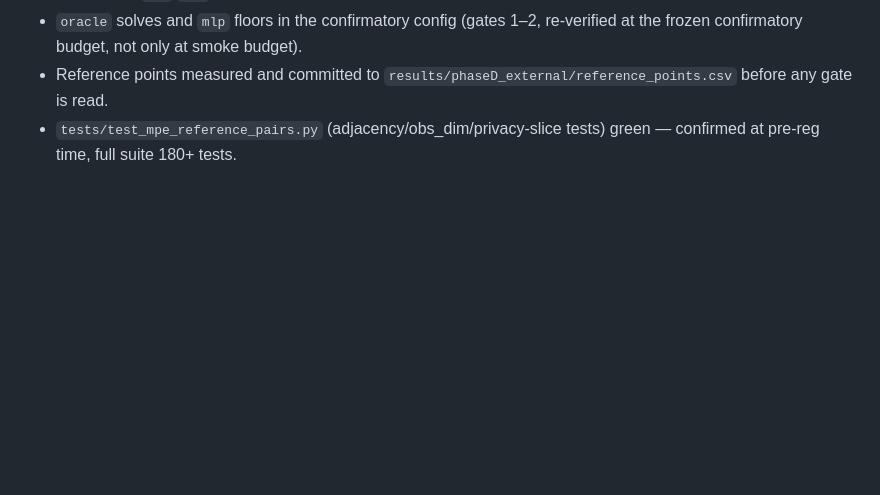
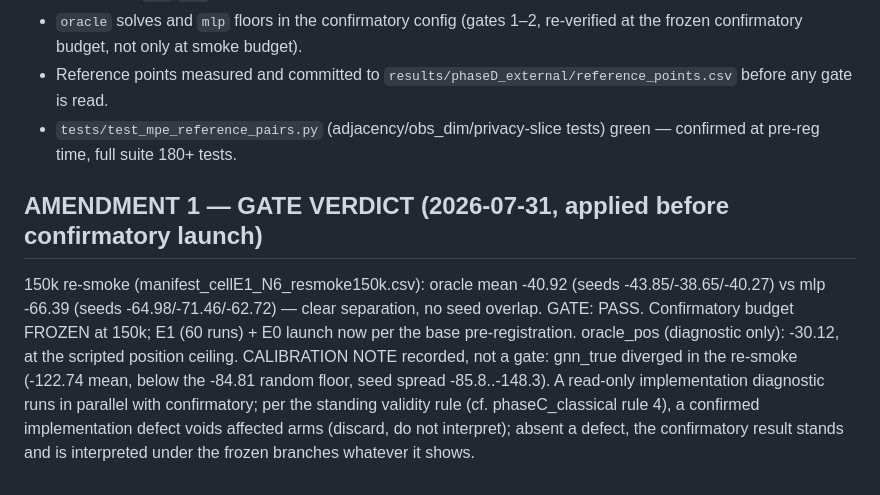
Before and after one commit to Evasion-OC/when-graphs-help-marl, a Markdown page: results/phaseD_external/PREREGISTRATION.md, the part around the change. GitHub-like rendering; blank space fills up the shorter version.

Commit message:
Pre-reg: AMENDMENT 1 gate verdict PASS; freeze 150k; record gnn_true divergence calibration note
Co-Authored-By: Claude Fable 5 <noreply@anthropic.com>

```diff
--- a/results/phaseD_external/PREREGISTRATION.md
+++ b/results/phaseD_external/PREREGISTRATION.md
@@ -564,3 +564,18 @@ gate outcome, unchanged from the base pre-reg.
   `results/phaseD_external/reference_points.csv` before any gate is read.
 - `tests/test_mpe_reference_pairs.py` (adjacency/obs_dim/privacy-slice
   tests) green — confirmed at pre-reg time, full suite 180+ tests.
+
+## AMENDMENT 1 — GATE VERDICT (2026-07-31, applied before confirmatory launch)
+
+150k re-smoke (manifest_cellE1_N6_resmoke150k.csv): oracle mean -40.92
+(seeds -43.85/-38.65/-40.27) vs mlp -66.39 (seeds -64.98/-71.46/-62.72) —
+clear separation, no seed overlap. GATE: PASS. Confirmatory budget FROZEN
+at 150k; E1 (60 runs) + E0 launch now per the base pre-registration.
+oracle_pos (diagnostic only): -30.12, at the scripted position ceiling.
+CALIBRATION NOTE recorded, not a gate: gnn_true diverged in the re-smoke
+(-122.74 mean, below the -84.81 random floor, seed spread -85.8..-148.3).
+A read-only implementation diagnostic runs in parallel with confirmatory;
+per the standing validity rule (cf. phaseC_classical rule 4), a confirmed
+implementation defect voids affected arms (discard, do not interpret);
+absent a defect, the confirmatory result stands and is interpreted under
+the frozen branches whatever it shows.
```
